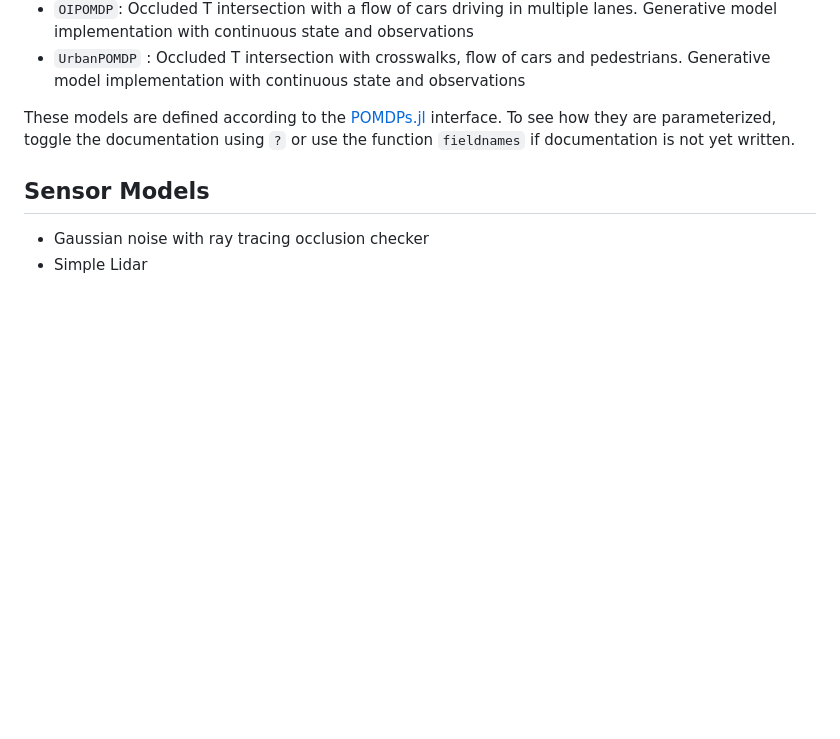
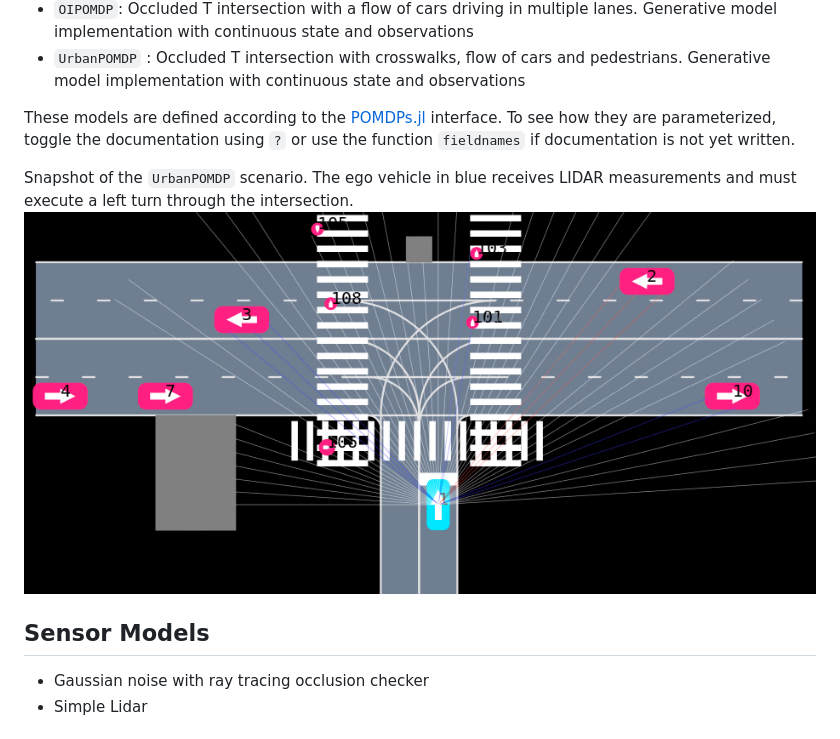
Before and after one commit to sisl/AutomotivePOMDPs.jl, a Markdown page: README.md, the part around the change. Drawn GitHub-style; pictures changed too: urban_lidar.png (added); blank space fills up the shorter version.

Commit message:
added snapshot to readme

```diff
--- a/README.md
+++ b/README.md
@@ -15,6 +15,9 @@ This package export the following POMDP Models:
 
 These models are defined according to the [POMDPs.jl]() interface. To see how they are parameterized, toggle the documentation using `?` or
 use the function `fieldnames` if documentation is not yet written.
+
+Snapshot of the `UrbanPOMDP` scenario. The ego vehicle in blue receives LIDAR measurements and must execute a left turn through the intersection.
+![urban_lidar](urban_lidar.png)
 
 ## Sensor Models
 
```
